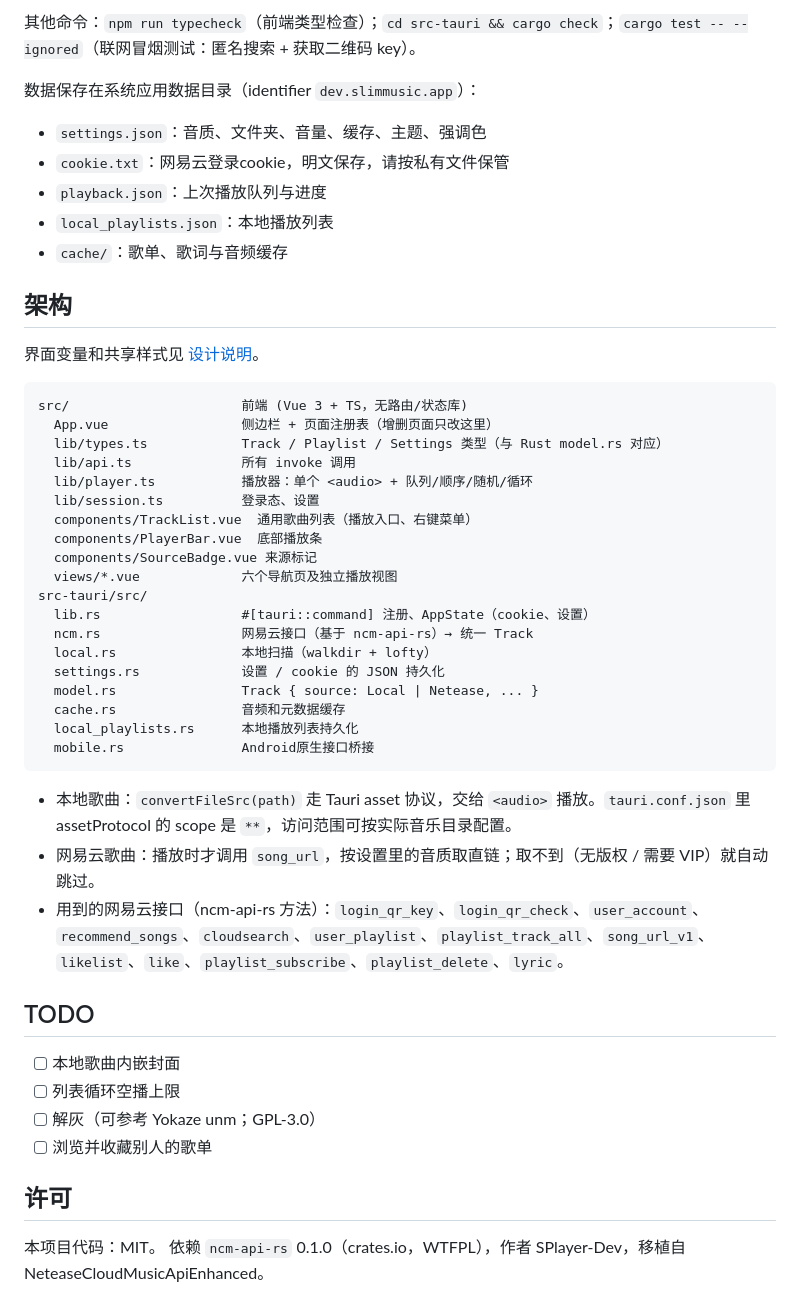
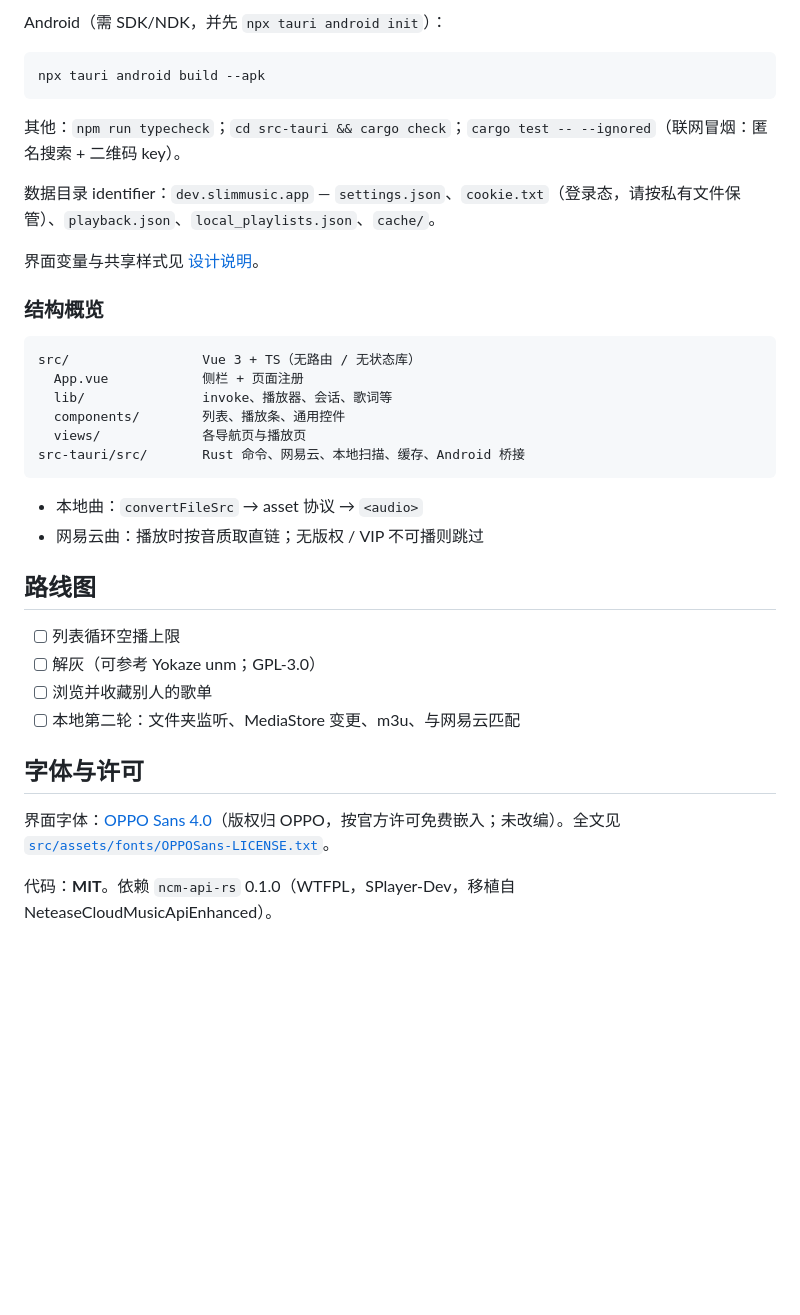
Before and after one commit to Delture/slim-music, a Markdown page: README.md, the part around one of its changes. GitHub-like rendering; blank space fills up the shorter version.

````diff
--- a/README.md
+++ b/README.md
@@ -73,51 +84,39 @@ Android 打包（需 Android SDK/NDK，并先 `npx tauri android init`）：`npx
 
-其他命令：`npm run typecheck`（前端类型检查）；`cd src-tauri && cargo check`；`cargo test -- --ignored`（联网冒烟测试：匿名搜索 + 获取二维码 key）。
+Android（需 SDK/NDK，并先 `npx tauri android init`）：
 
-数据保存在系统应用数据目录（identifier `dev.slimmusic.app`）：
-- `settings.json`：音质、文件夹、音量、缓存、主题、强调色
-- `cookie.txt`：网易云登录cookie，明文保存，请按私有文件保管
-- `playback.json`：上次播放队列与进度
-- `local_playlists.json`：本地播放列表
-- `cache/`：歌单、歌词与音频缓存
+```bash
+npx tauri android build --apk
+```
 
-## 架构
+其他：`npm run typecheck`；`cd src-tauri && cargo check`；`cargo test -- --ignored`（联网冒烟：匿名搜索 + 二维码 key）。
 
-界面变量和共享样式见 [设计说明](design/README.md)。
+数据目录 identifier：`dev.slimmusic.app` — `settings.json`、`cookie.txt`（登录态，请按私有文件保管）、`playback.json`、`local_playlists.json`、`cache/`。
+
+界面变量与共享样式见 [设计说明](design/README.md)。
+
+### 结构概览
 
 ```
-src/                      前端 (Vue 3 + TS，无路由/状态库)
-  App.vue                 侧边栏 + 页面注册表（增删页面只改这里）
-  lib/types.ts            Track / Playlist / Settings 类型（与 Rust model.rs 对应）
-  lib/api.ts              所有 invoke 调用
-  lib/player.ts           播放器：单个 <audio> + 队列/顺序/随机/循环
-  lib/session.ts          登录态、设置
-  components/TrackList.vue  通用歌曲列表（播放入口、右键菜单）
-  components/PlayerBar.vue  底部播放条
-  components/SourceBadge.vue 来源标记
-  views/*.vue             六个导航页及独立播放视图
-src-tauri/src/
-  lib.rs                  #[tauri::command] 注册、AppState（cookie、设置）
-  ncm.rs                  网易云接口（基于 ncm-api-rs）→ 统一 Track
-  local.rs                本地扫描（walkdir + lofty）
-  settings.rs             设置 / cookie 的 JSON 持久化
-  model.rs                Track { source: Local | Netease, ... }
-  cache.rs                音频和元数据缓存
-  local_playlists.rs      本地播放列表持久化
-  mobile.rs               Android原生接口桥接
+src/                 Vue 3 + TS（无路由 / 无状态库）
+  App.vue            侧栏 + 页面注册
+  lib/               invoke、播放器、会话、歌词等
+  components/        列表、播放条、通用控件
+  views/             各导航页与播放页
+src-tauri/src/       Rust 命令、网易云、本地扫描、缓存、Android 桥接
 ```
 
-- 本地歌曲：`convertFileSrc(path)` 走 Tauri asset 协议，交给 `<audio>` 播放。`tauri.conf.json` 里 assetProtocol 的 scope 是 `**`，访问范围可按实际音乐目录配置。
-- 网易云歌曲：播放时才调用 `song_url`，按设置里的音质取直链；取不到（无版权 / 需要 VIP）就自动跳过。
-- 用到的网易云接口（ncm-api-rs 方法）：`login_qr_key`、`login_qr_check`、`user_account`、`recommend_songs`、`cloudsearch`、`user_playlist`、`playlist_track_all`、`song_url_v1`、`likelist`、`like`、`playlist_subscribe`、`playlist_delete`、`lyric`。
+- 本地曲：`convertFileSrc` → asset 协议 → `<audio>`
+- 网易云曲：播放时按音质取直链；无版权 / VIP 不可播则跳过
 
-## TODO
+## 路线图
 
-- [ ] 本地歌曲内嵌封面
 - [ ] 列表循环空播上限
 - [ ] 解灰（可参考 Yokaze unm；GPL-3.0）
 - [ ] 浏览并收藏别人的歌单
+- [ ] 本地第二轮：文件夹监听、MediaStore 变更、m3u、与网易云匹配
 
-## 许可
+## 字体与许可
 
-本项目代码：MIT。
-依赖 `ncm-api-rs` 0.1.0（crates.io，WTFPL），作者 SPlayer-Dev，移植自 NeteaseCloudMusicApiEnhanced。
+界面字体：[OPPO Sans 4.0](https://open.oppomobile.com/new/developmentDoc/info?id=13223)（版权归 OPPO，按官方许可免费嵌入；未改编）。全文见 [`src/assets/fonts/OPPOSans-LICENSE.txt`](src/assets/fonts/OPPOSans-LICENSE.txt)。
+
+代码：**MIT**。依赖 `ncm-api-rs` 0.1.0（WTFPL，SPlayer-Dev，移植自 NeteaseCloudMusicApiEnhanced）。
````
Also changed, not shown: other parts of README.md (+55 -44 lines), docs/screenshots/01-daily.png (added), docs/screenshots/02-playlists.png (added), docs/screenshots/03-local.png (added), docs/screenshots/04-now-playing.png (added).
